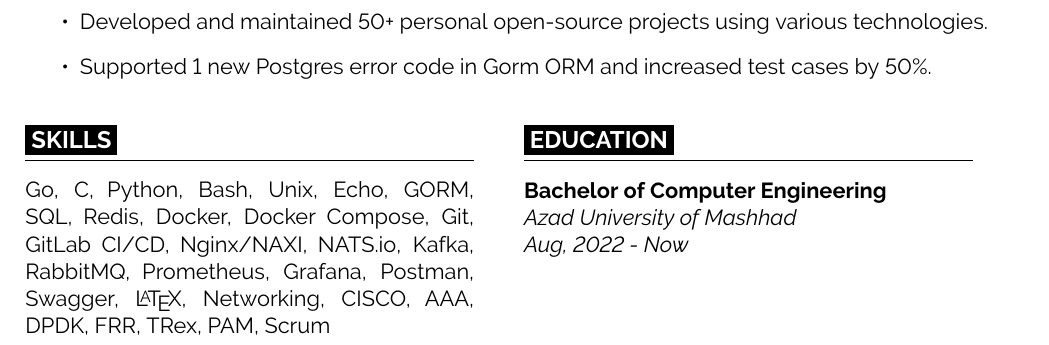
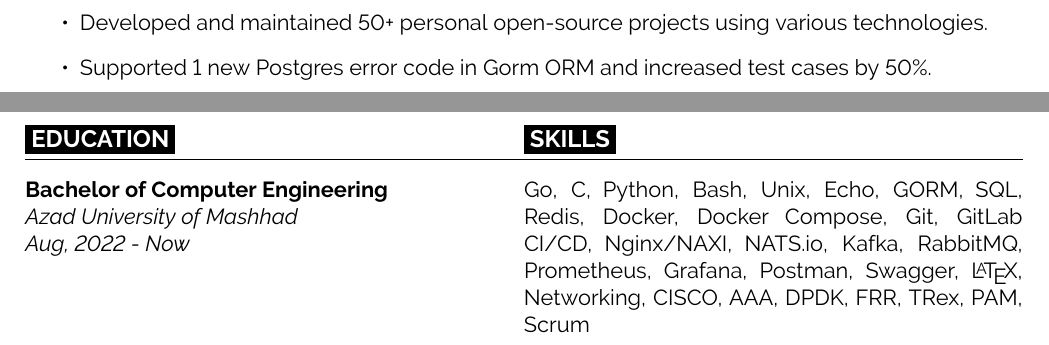
Before and after one commit to alirezaarzehgar/resume, a LaTeX CV (resume.tex, which reads engineercv.cls): part of page 2 of 2 before the commit and two parts of pages 1 and 2 of 2 after it, the two joined at a grey line, cut so that both start at the same text. Compiled offline with pdfLaTeX.

Commit message:
adjust for future one-page setup
Signed-off-by: alireza arzehgar <alirezaarzehgar82@gmail.com>

```diff
--- a/engineercv.cls
+++ b/engineercv.cls
@@ -5,8 +5,8 @@
 
 \usepackage[
   ignoreheadfoot,
-  top=2 cm,
-  bottom=2 cm,
+  top=1 cm,
+  bottom=1 cm,
   left=2 cm,
   right=2 cm,
   footskip=1.0 cm,
--- a/resume.tex
+++ b/resume.tex
@@ -74,15 +74,9 @@ and a design-first approach.
   \item Supported 1 new Postgres error code in Gorm ORM and increased test cases by 50\%.
 \end{itemize}
 
+\begin{minipage}{\textwidth}
 \begin{multicols}{2}
-  \begin{minipage}{0.45\textwidth}
-    \cvsec{SKILLS}
-    Go, C, Python, Bash, Unix, Echo, GORM, SQL, Redis, Docker, Docker Compose, Git, GitLab CI/CD,
-    Nginx/NAXI, NATS.io, Kafka, RabbitMQ, Prometheus, Grafana, Postman, Swagger, \LaTeX, Networking,
-    CISCO, AAA, DPDK, FRR, TRex, PAM, Scrum
-  \end{minipage}
-  \columnbreak
-  \begin{minipage}{0.45\textwidth}
+  \begin{minipage}{0.5\textwidth}
     \cvsec{EDUCATION}
     \textbf{Bachelor of Computer Engineering}
 
@@ -90,6 +84,14 @@ and a design-first approach.
 
     \textit{Aug, 2022 - Now}
   \end{minipage}
+  \columnbreak
+  \begin{minipage}{0.5\textwidth}
+    \cvsec{SKILLS}
+    Go, C, Python, Bash, Unix, Echo, GORM, SQL, Redis, Docker, Docker Compose, Git, GitLab CI/CD,
+    Nginx/NAXI, NATS.io, Kafka, RabbitMQ, Prometheus, Grafana, Postman, Swagger, \LaTeX, Networking,
+    CISCO, AAA, DPDK, FRR, TRex, PAM, Scrum
+  \end{minipage}
 \end{multicols}
+\end{minipage}
 
 \end{document}
```
